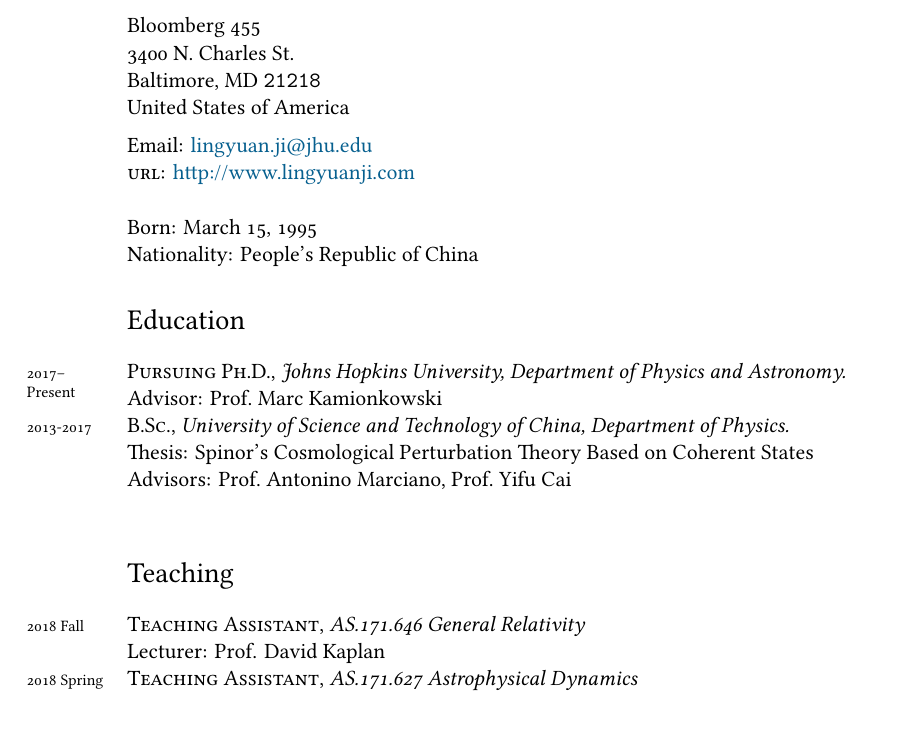
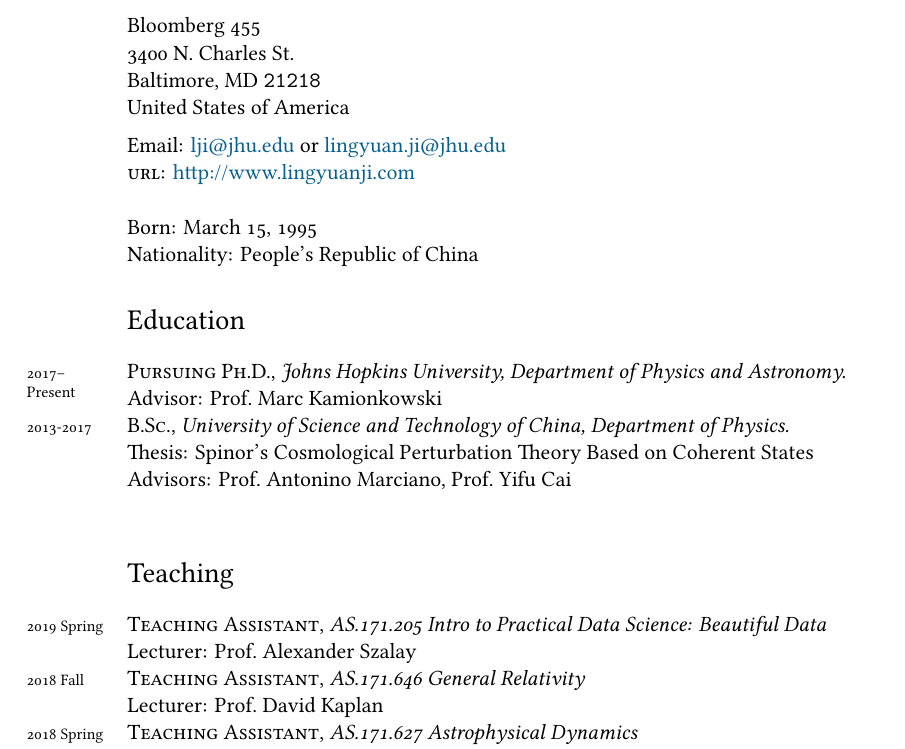
Before and after one commit to lingyuanji/resume, a LaTeX CV (resume.tex): part of page 1 of 2, cut so that both start at the same text. Compiled offline with XeLaTeX; a missing font is replaced by an installed copy or a similar font.

Commit message:
added new email address added 2019 Spring TA

```diff
--- a/resume.tex
+++ b/resume.tex
@@ -87,7 +87,7 @@
 United States of America\\[.2cm]
 %Phone: \texttt{609-734-8000}\\ % Your phone number
 %Fax: \texttt{609-924-8399}\\[.2cm] % Your fax number
-Email: \href{mailto:lingyuan.ji@jhu.edu}{lingyuan.ji@jhu.edu}\\ % Your email address
+Email: \href{mailto:lji@jhu.edu}{lji@jhu.edu} or \href{mailto:lingyuan.ji@jhu.edu}{lingyuan.ji@jhu.edu}\\ % Your email address
 \textsc{url}: \href{http://www.lingyuanji.com}{http://www.lingyuanji.com}\\ % Your academic/personal website
 
 % \vfill % Whitespace between contact information and specific CV information
@@ -111,8 +111,10 @@
 
 \section*{Teaching}
 
+\years{2019 Spring} \textsc{Teaching Assistant}, \emph{AS.171.205 Intro to Practical Data Science: Beautiful Data}\\
+Lecturer: Prof.\ Alexander Szalay\\
 \years{2018 Fall} \textsc{Teaching Assistant}, \emph{AS.171.646 General Relativity}\\
-Lecturer: Prof. David Kaplan\\
+Lecturer: Prof.\ David Kaplan\\
 \years{2018 Spring} \textsc{Teaching Assistant}, \emph{AS.171.627 Astrophysical Dynamics}\\
 Lecturer: Prof.\ Nadia Zakamska\\
 \years{2017 Fall} \textsc{Teaching Assistant}, \emph{AS.171.107 General Physics for Physical Sciences Majors (AL)}\\
```
Also changed, not shown: resume.pdf.
